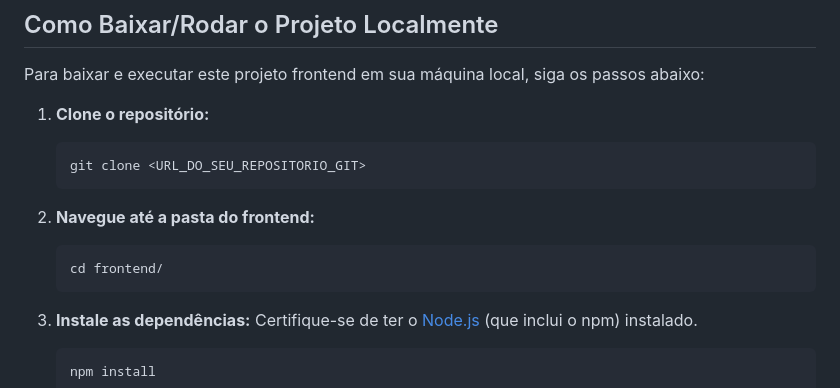
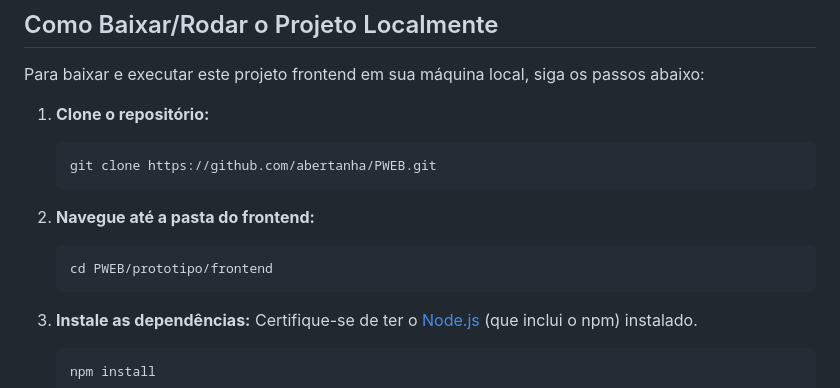
Before and after one commit to abertanha/PWEB, a Markdown page: Prototipo/frontend/README.md, the part around the change. Rendered like a GitHub page.

Commit message:
refactor: Adicionado o url do repo no comando git clone do readme

````diff
--- a/Prototipo/frontend/README.md
+++ b/Prototipo/frontend/README.md
@@ -16,12 +16,12 @@ Para baixar e executar este projeto frontend em sua máquina local, siga os pass
 
 1.  **Clone o repositório:**
     ```bash
-    git clone <URL_DO_SEU_REPOSITORIO_GIT>
+    git clone https://github.com/abertanha/PWEB.git
     ```
 2.  **Navegue até a pasta do frontend:**
 
     ```bash
-    cd frontend/
+    cd PWEB/prototipo/frontend
     ```
 3.  **Instale as dependências:**
     Certifique-se de ter o [Node.js](https://nodejs.org/) (que inclui o npm) instalado.
````
